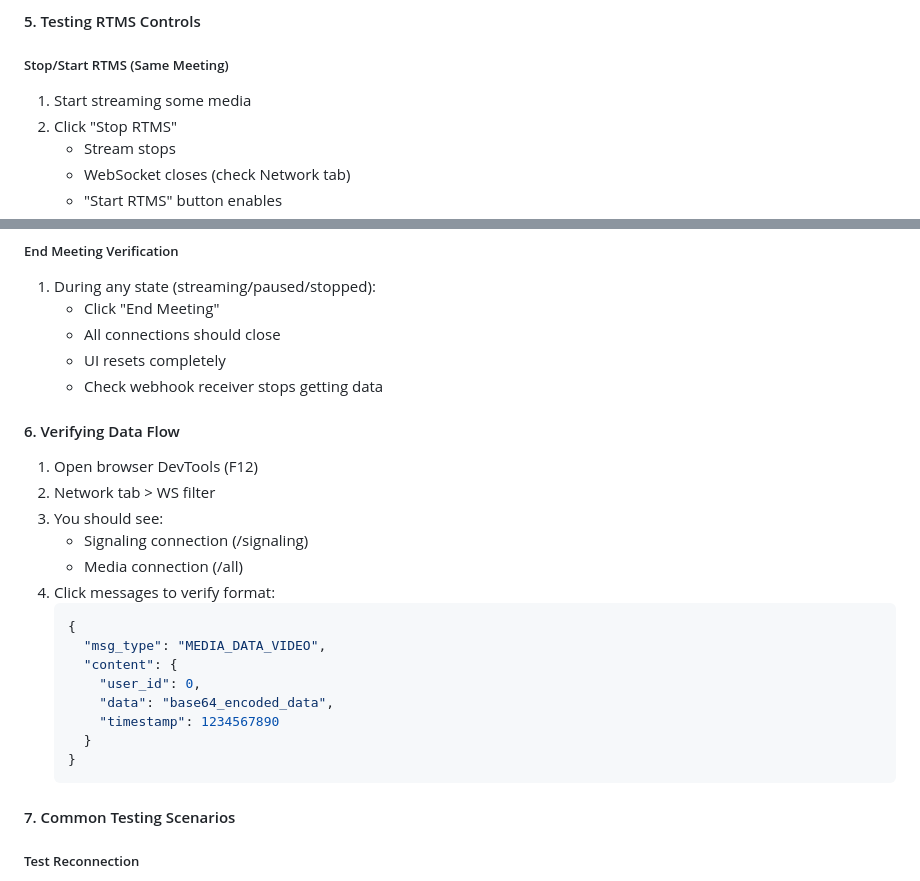
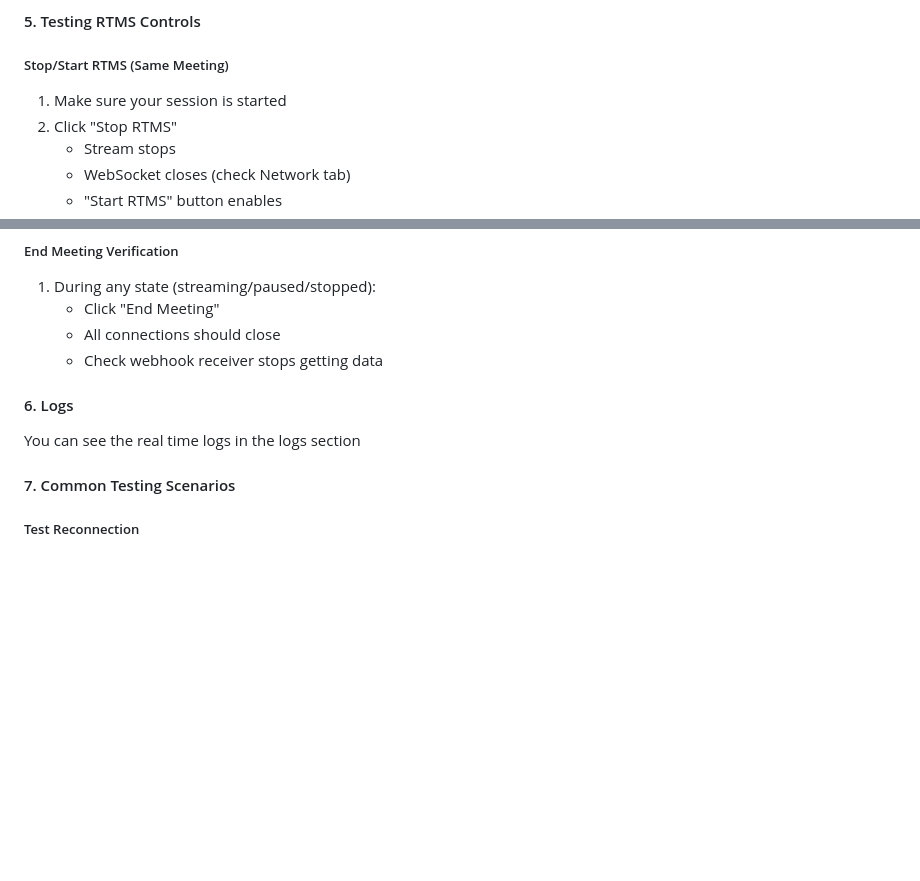
Before and after one commit to zoom/rtms-mock-server-sample, a Markdown page: readme.md, 2 parts joined by grey strips. Drawn GitHub-style; blank space fills up the shorter version.

````diff
--- a/readme.md
+++ b/readme.md
@@ -308,7 +308,7 @@ function handleReconnection(meetingUuid, streamId, serverUrl) {
 #### 5. Testing RTMS Controls
 
 ##### Stop/Start RTMS (Same Meeting)
-1. Start streaming some media
+1. Make sure your session is started
 2. Click "Stop RTMS"
    - Stream stops
    - WebSocket closes (check Network tab)
@@ -331,26 +331,10 @@ function handleReconnection(meetingUuid, streamId, serverUrl) {
 1. During any state (streaming/paused/stopped):
    - Click "End Meeting"
    - All connections should close
-   - UI resets completely
    - Check webhook receiver stops getting data
 
-#### 6. Verifying Data Flow
-1. Open browser DevTools (F12)
-2. Network tab > WS filter
-3. You should see:
-   - Signaling connection (/signaling)
-   - Media connection (/all)
-4. Click messages to verify format:
-   ```json
-   {
-     "msg_type": "MEDIA_DATA_VIDEO",
-     "content": {
-       "user_id": 0,
-       "data": "base64_encoded_data",
-       "timestamp": 1234567890
-     }
-   }
-   ```
+#### 6. Logs
+You can see the real time logs in the logs section
 
 #### 7. Common Testing Scenarios
 
````
